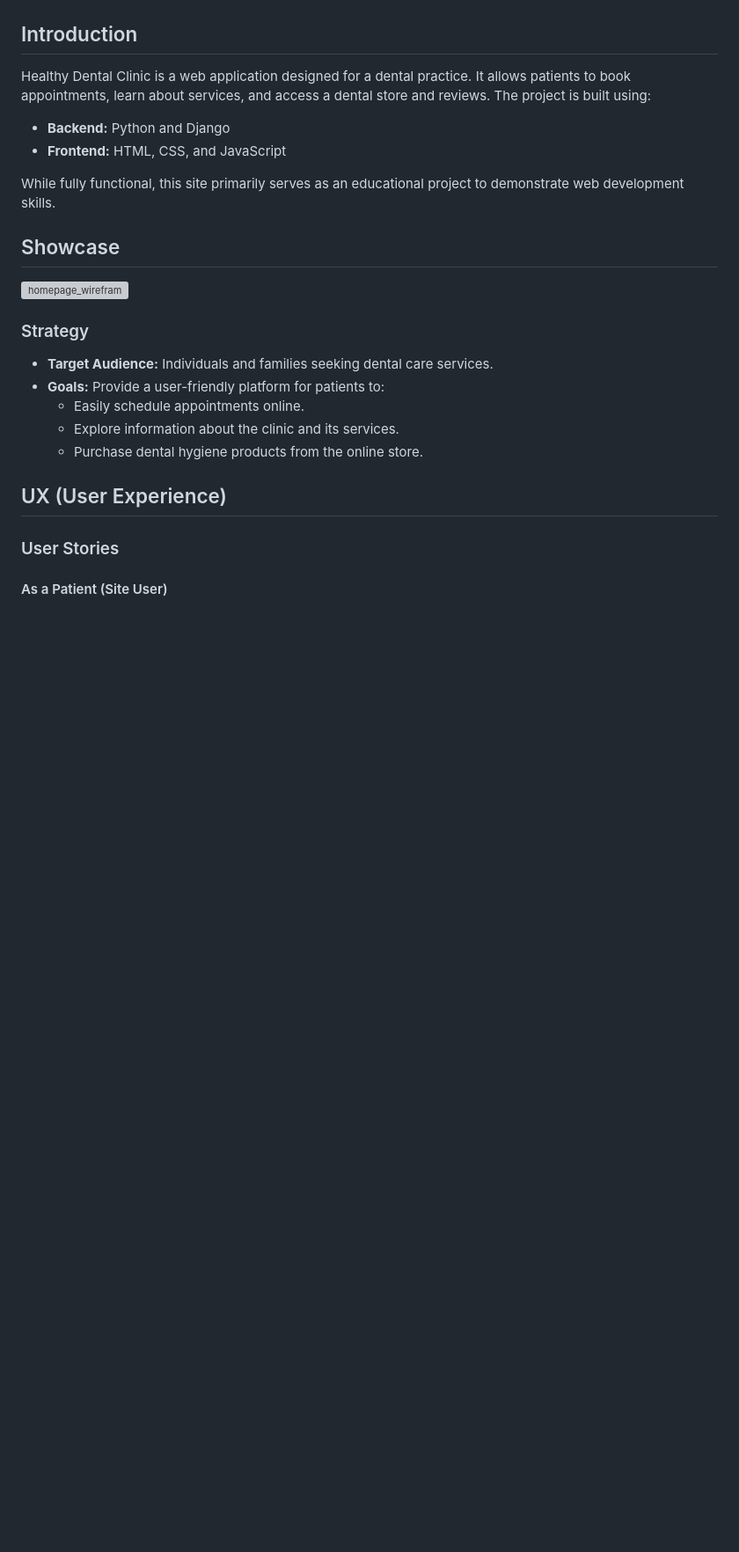
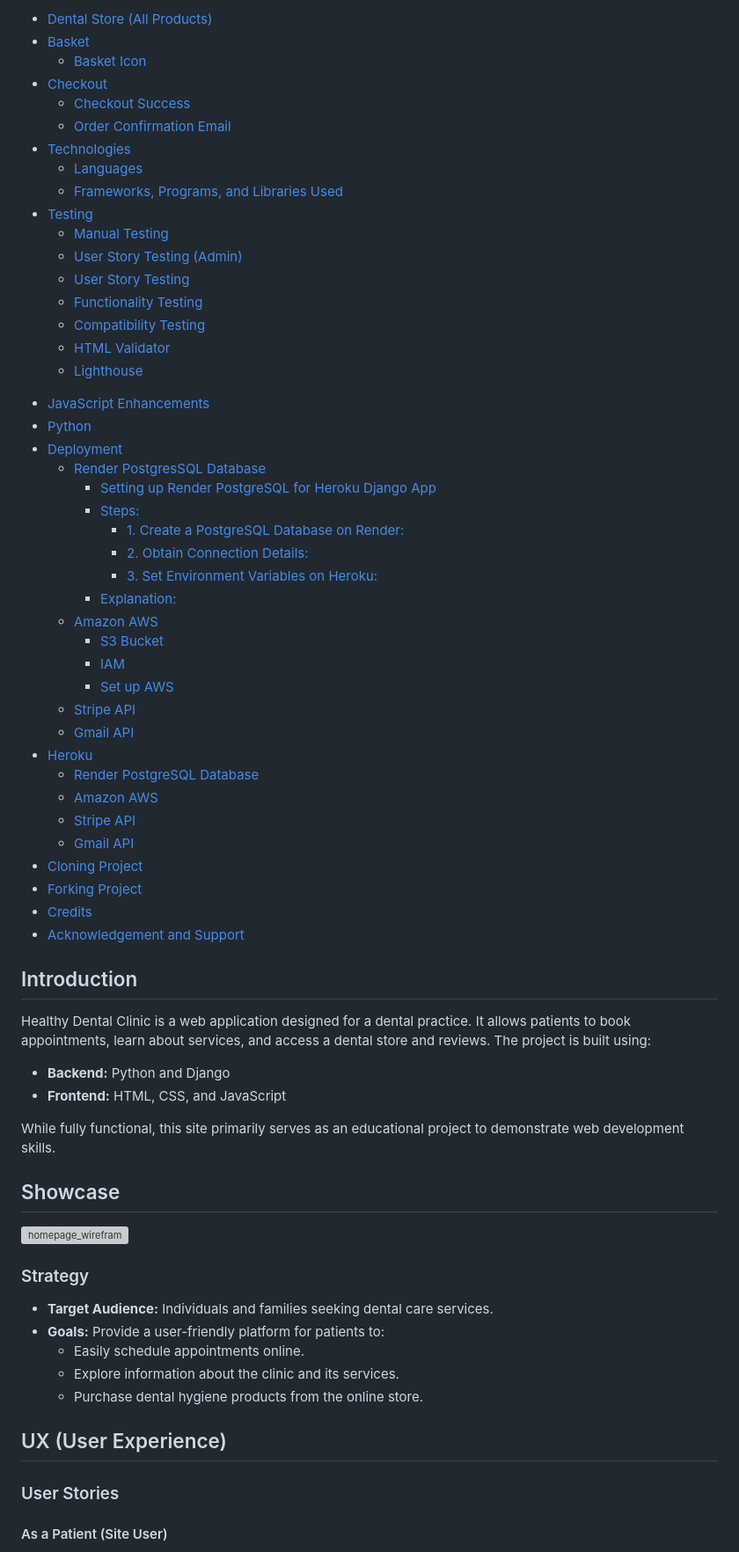
Before and after one commit to maisam2004/dental_clinic, a Markdown page: dentalhealthyclinic/README2.md, the part around one of its changes. Shown at 88% size. Rendered like a GitHub page; blank space fills up the shorter version; grey boxes are pictures that could not be loaded.

Commit message:
Added new links for readme.md file

```diff
--- a/dentalhealthyclinic/README2.md
+++ b/dentalhealthyclinic/README2.md
@@ -8,3 +45,45 @@
+* [Dental Store (All Products)](#dental-store-all-products)
+* [Basket](#basket)
+  * [Basket Icon](#basket-icon)
+* [Checkout](#checkout)
+  * [Checkout Success](#checkout-success)
+  * [Order Confirmation Email](#order-confirmation-email)
+* [Technologies](#technologies)
+  * [Languages](#languages)
+  * [Frameworks, Programs, and Libraries Used](#frameworks-programs-and-libraries-used)
+* [Testing](#testing)
+  * [Manual Testing](#manual-testing)
+  * [User Story Testing (Admin)](#user-story-testing-admin)
+  * [User Story Testing](#user-story-testing)
+  * [Functionality Testing](#functionality-testing)
+  * [Compatibility Testing](#compatibility-testing)
+  * [HTML Validator](#html-validator)
+  * [Lighthouse](#lighthouse)
+- [JavaScript Enhancements](#javascript-enhancements)
+- [Python](#python)
+- [Deployment](#deployment)
+  - [Render PostgresSQL Database](#render-postgresql-database)
+    - [Setting up Render PostgreSQL for Heroku Django App](#setting-up-render-postgresql-for-heroku-django-app)
+    - [Steps:](#steps)
+      - [1. Create a PostgreSQL Database on Render:](#1-create-a-postgresql-database-on-render)
+      - [2. Obtain Connection Details:](#2-obtain-connection-details)
+      - [3. Set Environment Variables on Heroku:](#3-set-environment-variables-on-heroku)
+    - [Explanation:](#explanation)
+  - [Amazon AWS](#amazon-aws)
+    - [S3 Bucket](#s3-bucket)
+    - [IAM](#iam)
+    - [Set up AWS](#set-up-aws)
+  - [Stripe API](#stripe-api)
+  - [Gmail API](#gmail-api)
+- [Heroku](#heroku)
+  - [Render PostgreSQL Database](#render-postgresql-database)
+  - [Amazon AWS](#amazon-aws)
+  - [Stripe API](#stripe-api)
+  - [Gmail API](#gmail-api)
+- [Cloning Project](#cloning-project)
+- [Forking Project](#forking-project)
+- [Credits](#credits)
+- [Acknowledgement and Support](#acknowledgement-and-support)
 ## Introduction
 
 Healthy Dental Clinic is a web application designed for a dental practice. It allows patients to book appointments, learn about services, and access a dental store and reviews. The project is built using:
```
Also changed, not shown: other parts of dentalhealthyclinic/README2.md (+40 -14 lines).
